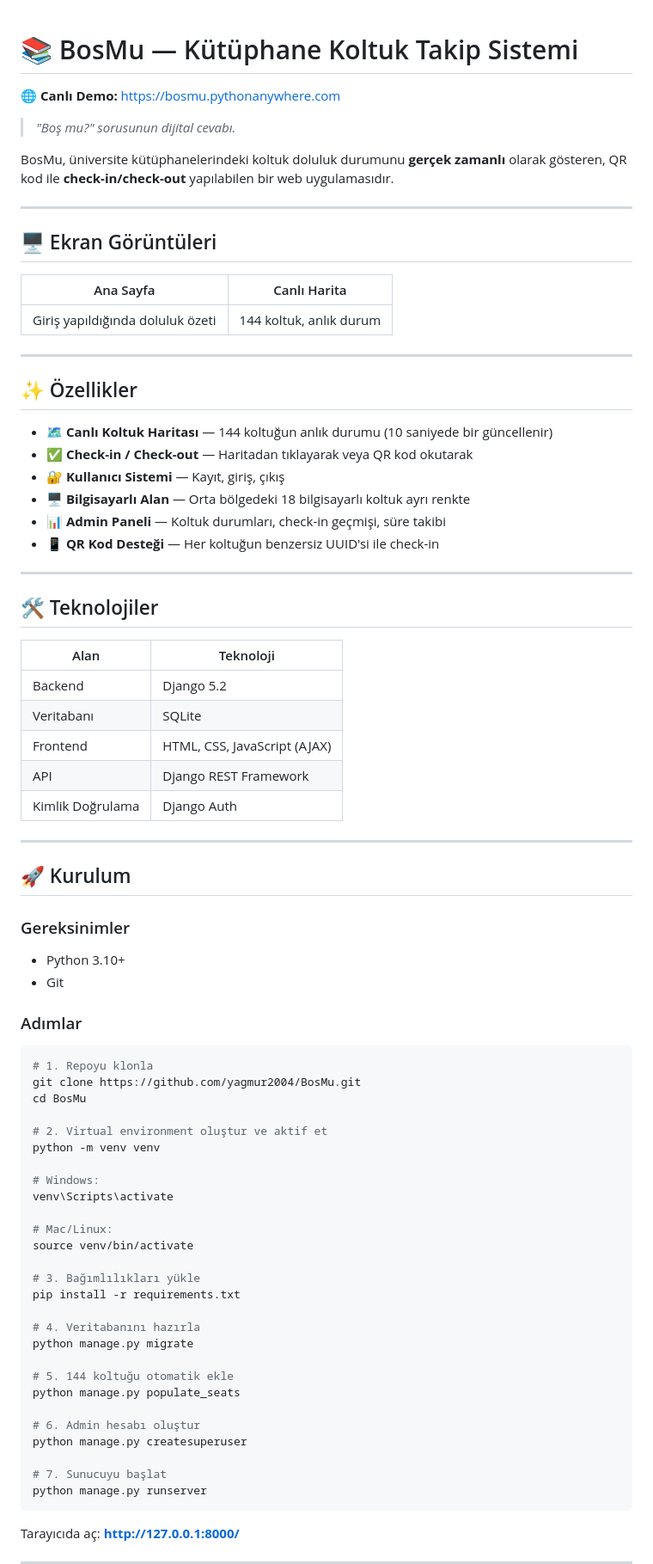
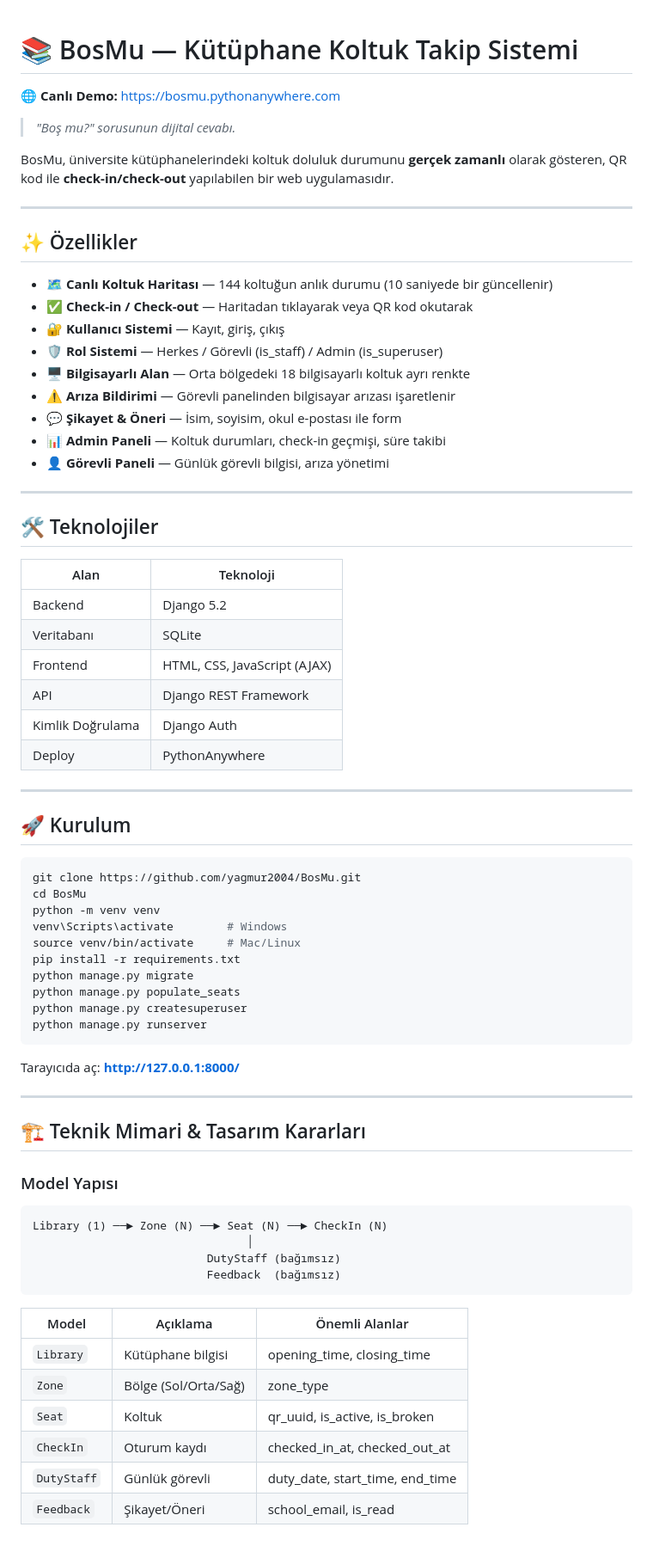
Before and after one commit to yagmur2004/BosMu, a Markdown page: README.md, the part around one of its changes. Shown at 86% size. GitHub-like rendering.

````diff
--- a/README.md
+++ b/README.md
@@ -1,16 +1,10 @@
 # 📚 BosMu — Kütüphane Koltuk Takip Sistemi
+
 🌐 **Canlı Demo:** https://bosmu.pythonanywhere.com
+
 > *"Boş mu?" sorusunun dijital cevabı.*
 
 BosMu, üniversite kütüphanelerindeki koltuk doluluk durumunu **gerçek zamanlı** olarak gösteren, QR kod ile **check-in/check-out** yapılabilen bir web uygulamasıdır.
-
----
-
-## 🖥️ Ekran Görüntüleri
-
-| Ana Sayfa | Canlı Harita |
-|-----------|-------------|
-| Giriş yapıldığında doluluk özeti | 144 koltuk, anlık durum |
 
 ---
 
@@ -19,9 +13,12 @@ BosMu, üniversite kütüphanelerindeki koltuk doluluk durumunu **gerçek zamanl
 - 🗺️ **Canlı Koltuk Haritası** — 144 koltuğun anlık durumu (10 saniyede bir güncellenir)
 - ✅ **Check-in / Check-out** — Haritadan tıklayarak veya QR kod okutarak
 - 🔐 **Kullanıcı Sistemi** — Kayıt, giriş, çıkış
+- 🛡️ **Rol Sistemi** — Herkes / Görevli (is_staff) / Admin (is_superuser)
 - 🖥️ **Bilgisayarlı Alan** — Orta bölgedeki 18 bilgisayarlı koltuk ayrı renkte
+- ⚠️ **Arıza Bildirimi** — Görevli panelinden bilgisayar arızası işaretlenir
+- 💬 **Şikayet & Öneri** — İsim, soyisim, okul e-postası ile form
 - 📊 **Admin Paneli** — Koltuk durumları, check-in geçmişi, süre takibi
-- 📱 **QR Kod Desteği** — Her koltuğun benzersiz UUID'si ile check-in
+- 👤 **Görevli Paneli** — Günlük görevli bilgisi, arıza yönetimi
 
 ---
 
@@ -34,45 +31,45 @@ BosMu, üniversite kütüphanelerindeki koltuk doluluk durumunu **gerçek zamanl
 | Frontend | HTML, CSS, JavaScript (AJAX) |
 | API | Django REST Framework |
 | Kimlik Doğrulama | Django Auth |
+| Deploy | PythonAnywhere |
 
 ---
 
 ## 🚀 Kurulum
 
-### Gereksinimler
-- Python 3.10+
-- Git
-
-### Adımlar
-
 ```bash
-# 1. Repoyu klonla
 git clone https://github.com/yagmur2004/BosMu.git
 cd BosMu
-
-# 2. Virtual environment oluştur ve aktif et
 python -m venv venv
-
-# Windows:
-venv\Scripts\activate
-
-# Mac/Linux:
-source venv/bin/activate
-
-# 3. Bağımlılıkları yükle
+venv\Scripts\activate        # Windows
+source venv/bin/activate     # Mac/Linux
 pip install -r requirements.txt
-
-# 4. Veritabanını hazırla
 python manage.py migrate
-
-# 5. 144 koltuğu otomatik ekle
 python manage.py populate_seats
-
-# 6. Admin hesabı oluştur
 python manage.py createsuperuser
-
-# 7. Sunucuyu başlat
 python manage.py runserver
 ```
 
 Tarayıcıda aç: **http://127.0.0.1:8000/**
+
+---
+
+## 🏗️ Teknik Mimari & Tasarım Kararları
+
+### Model Yapısı
+```
+Library (1) ──► Zone (N) ──► Seat (N) ──► CheckIn (N)
+                                │
+                          DutyStaff (bağımsız)
+                          Feedback  (bağımsız)
+```
+
+| Model | Açıklama | Önemli Alanlar |
+|-------|----------|----------------|
+| `Library` | Kütüphane bilgisi | opening_time, closing_time |
+| `Zone` | Bölge (Sol/Orta/Sağ) | zone_type |
+| `Seat` | Koltuk | qr_uuid, is_active, is_broken |
+| `CheckIn` | Oturum kaydı | checked_in_at, checked_out_at |
+| `DutyStaff` | Günlük görevli | duty_date, start_time, end_time |
+| `Feedback` | Şikayet/Öneri | school_email, is_read |
+
````
Also changed, not shown: other parts of README.md (+54 -38 lines).
